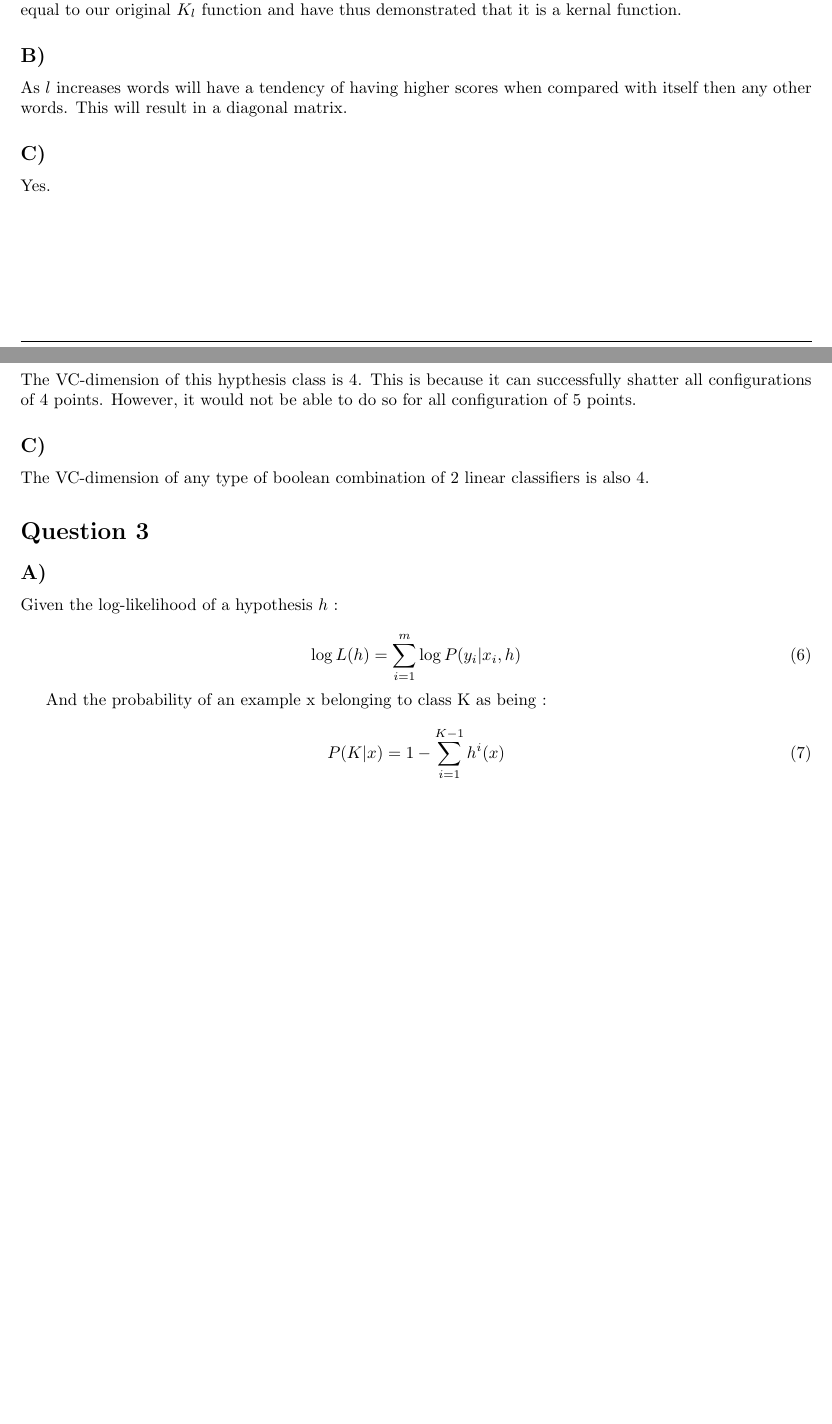
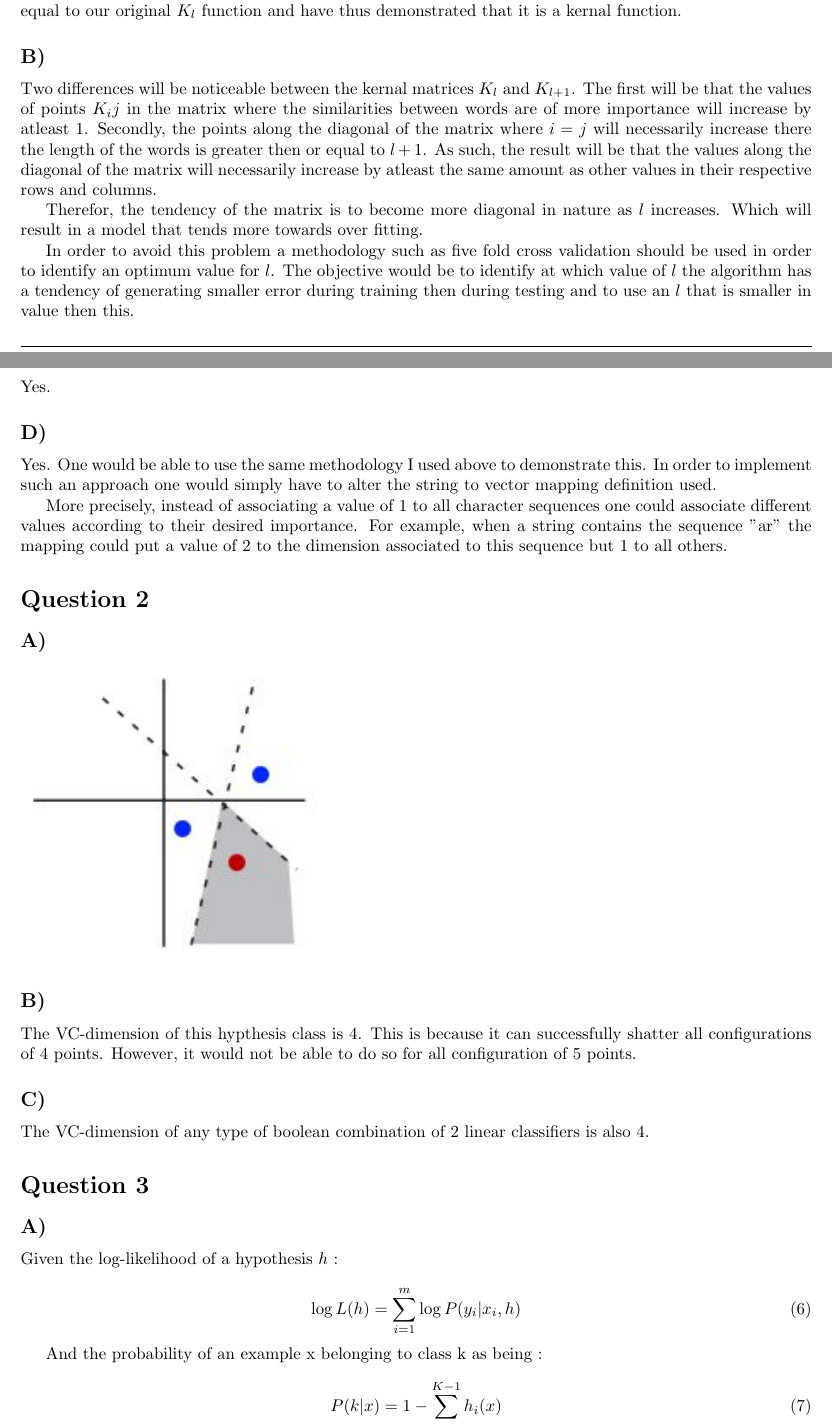
Before and after one commit to GeStanley/comp652_assignment2, a LaTeX problem sheet (Assignment2.tex): two parts of pages 2 and 3 of 4, joined at a grey line, cut so that both start at the same text, the shorter picture padded with empty space. Compiled offline with pdfLaTeX.

Commit message:
added detail to question 1

```diff
--- a/Assignment2.tex
+++ b/Assignment2.tex
@@ -123,11 +123,33 @@ be expressed in terms of a dot product of vectors whose sum is equal to our orig
 function and have thus demonstrated that it is a kernal function.
 
 \subsection*{B)}
-As $l$ increases words will have a tendency of having higher scores when compared
-with itself then any other words. This will result in a diagonal matrix.
+Two differences will be noticeable between the kernal matrices $K_l$ and $K_{l+1}$.
+The first will be that the values of points $K_ij$ in the matrix where the similarities
+between words are of more importance will increase by atleast 1. Secondly, the points
+along the diagonal of the matrix where $i=j$ will necessarily increase there the
+length of the words is greater then or equal to $l+1$. As such, the result will be that
+the values along the diagonal of the matrix will necessarily increase by atleast
+the same amount as other values in their respective rows and columns.
+
+Therefor, the tendency of the matrix is to become more diagonal in nature as $l$
+increases. Which will result in a model that tends more towards over fitting.
+
+In order to avoid this problem a methodology such as five fold cross validation
+should be used in order to identify an optimum value for $l$. The objective would be
+to identify at which value of $l$ the algorithm has a tendency of generating smaller
+error during training then during testing and to use an $l$ that is smaller in value
+then this.
 \subsection*{C)}
 Yes.
 \subsection*{D)}
+Yes. One would be able to use the same methodology I used above to demonstrate this.
+In order to implement such an approach one would simply have to alter the string to vector
+mapping definition used.
+
+More precisely, instead of associating a value of 1 to all character
+sequences one could associate different values according to their desired importance. For
+example, when a string contains the sequence "ar" the mapping could put a value of 2
+to the dimension associated to this sequence but 1 to all others.
 
 \section*{Question 2}
 \subsection*{A)}
@@ -148,10 +170,10 @@ Given the log-likelihood of a hypothesis $h$ :
   \log L(h) = \sum_{i=1}^{m} \log P(y_i|x_i,h)
 \end{equation}
 
-And the probability of an example x belonging to class K as being :
+And the probability of an example x belonging to class k as being :
 
 \begin{equation}
-  P(K | x) = 1 - \sum_{i=1}^{K-1}h^i(x)
+  P(k | x) = 1 - \sum_{i=1}^{K-1}h_i(x)
 \end{equation}
 
 We can derive the log likelihood for a set of hypotheses and a given data set D as:
```
Also changed, not shown: Assignment2.pdf, Assignment2.tex (7 more changed lines), 1 other file.
